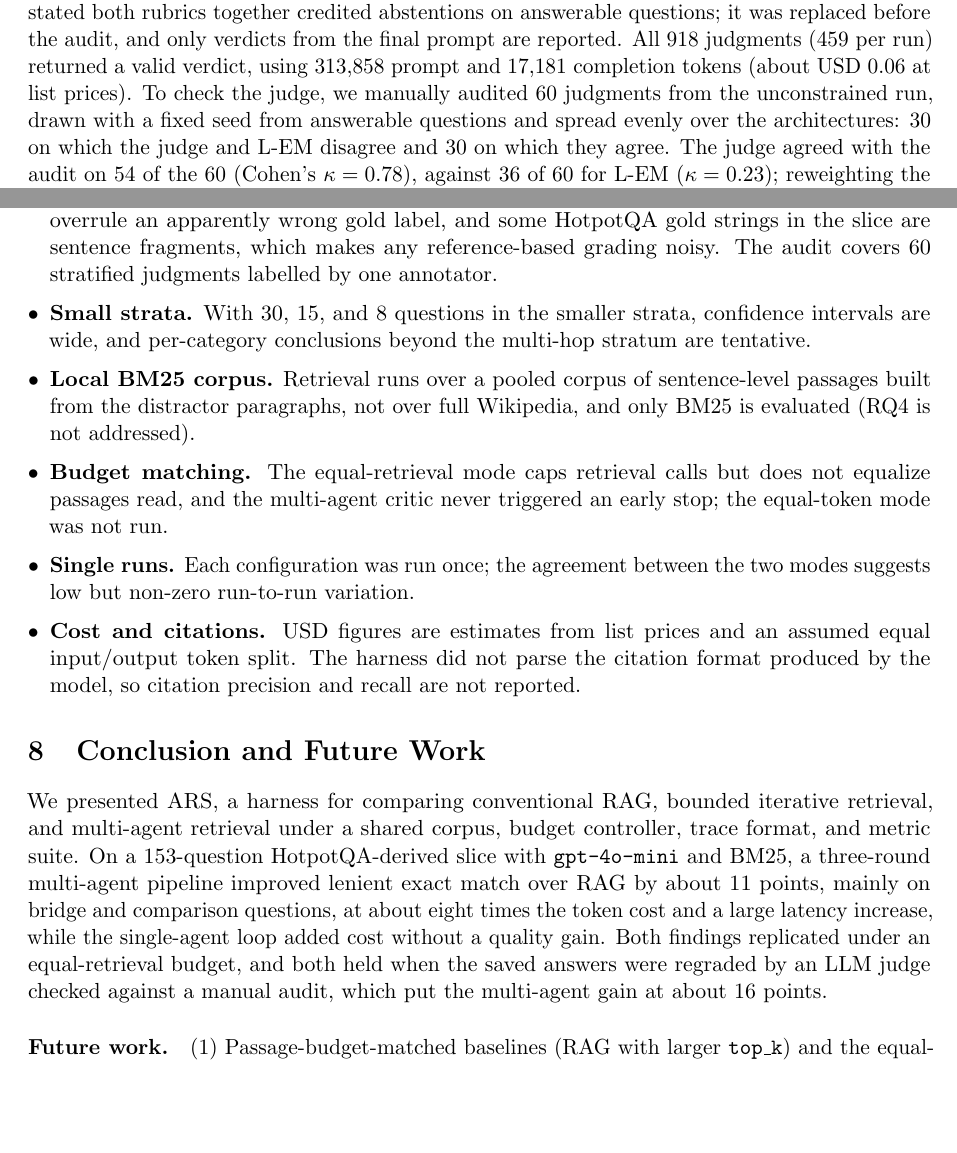
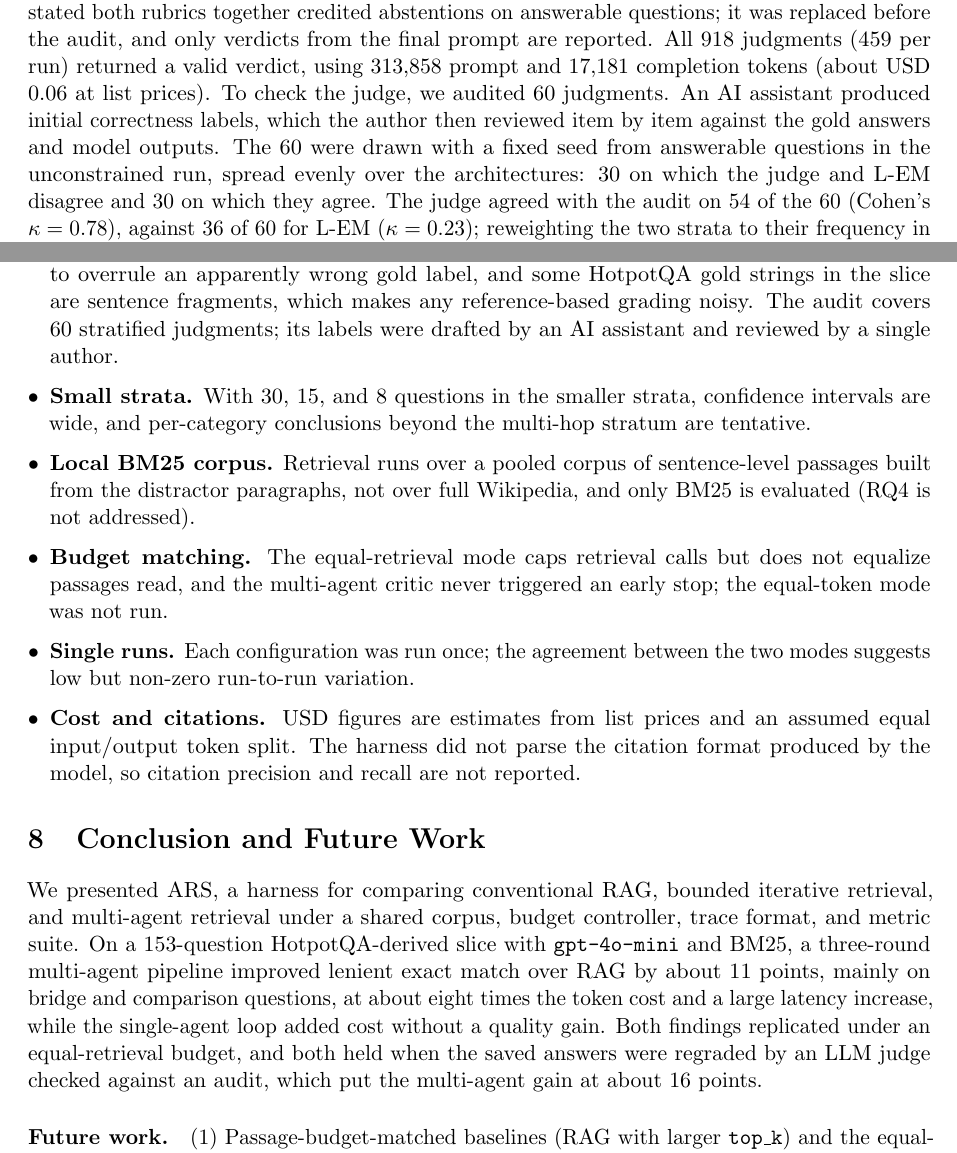
Before and after one commit to benkarlsberg/Agentic-Retrieval-Systems, a LaTeX paper (papers/arxiv/main.tex): two parts of pages 6 and 12 of 15, joined at a grey line, cut so that both start at the same text, the shorter picture padded with empty space. Compiled offline with pdfLaTeX.

Commit message:
Clarify how the judge audit labels were produced

```diff
--- a/papers/arxiv/main.tex
+++ b/papers/arxiv/main.tex
@@ -429,10 +429,12 @@ answerable questions; it was replaced before the audit, and only verdicts
 from the final prompt are reported.
 All 918 judgments (459 per run) returned a valid verdict, using 313{,}858
 prompt and 17{,}181 completion tokens (about USD 0.06 at list prices).
-To check the judge, we manually audited 60 judgments from the unconstrained
-run, drawn with a fixed seed from answerable questions and spread evenly
-over the architectures: 30 on which the judge and \lem{} disagree and 30 on
-which they agree.
+To check the judge, we audited 60 judgments.
+An AI assistant produced initial correctness labels, which the author then
+reviewed item by item against the gold answers and model outputs.
+The 60 were drawn with a fixed seed from answerable questions in the
+unconstrained run, spread evenly over the architectures: 30 on which the
+judge and \lem{} disagree and 30 on which they agree.
 The judge agreed with the audit on 54 of the 60 (Cohen's $\kappa = 0.78$),
 against 36 of 60 for \lem{} ($\kappa = 0.23$); reweighting the two strata to
 their frequency in the run gives an estimated judge--audit agreement of
@@ -840,7 +842,8 @@ standard strict EM and token F1 to be used.
     knowledge to overrule an apparently wrong gold label, and some HotpotQA
     gold strings in the slice are sentence fragments, which makes any
     reference-based grading noisy. The audit covers 60 stratified
-    judgments labelled by one annotator.
+    judgments; its labels were drafted by an AI assistant and reviewed by
+    a single author.
   \item \textbf{Small strata.} With 30, 15, and 8 questions in the smaller
     strata, confidence intervals are wide, and per-category conclusions
     beyond the multi-hop stratum are tentative.
@@ -871,7 +874,7 @@ about 11 points, mainly on bridge and comparison questions, at about eight
 times the token cost and a large latency increase, while the single-agent
 loop added cost without a quality gain.
 Both findings replicated under an equal-retrieval budget, and both held when
-the saved answers were regraded by an LLM judge checked against a manual
+the saved answers were regraded by an LLM judge checked against an
 audit, which put the multi-agent gain at about 16 points.
 
 \paragraph{Future work.}
```
Also changed, not shown: results/RESULTS.md (+1 -1 lines), README.md, papers/arxiv/main.pdf, papers/arxiv/main.tex (2 more changed lines), 1 other file.
